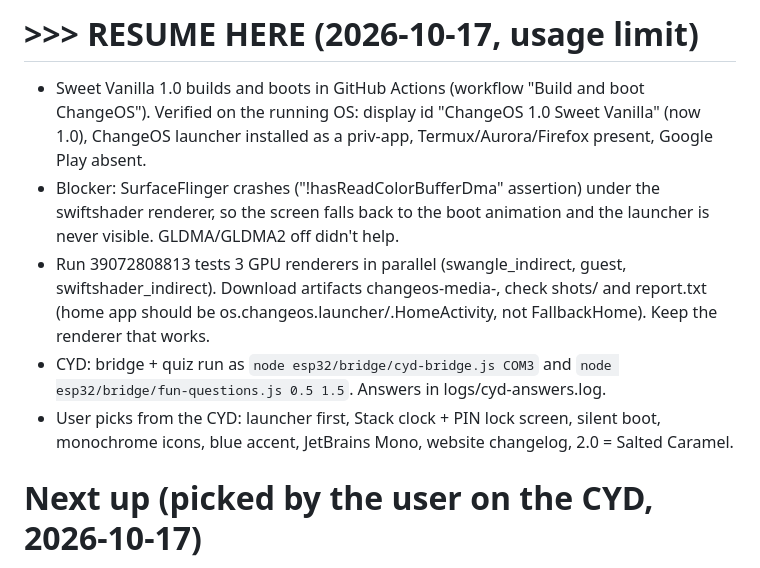
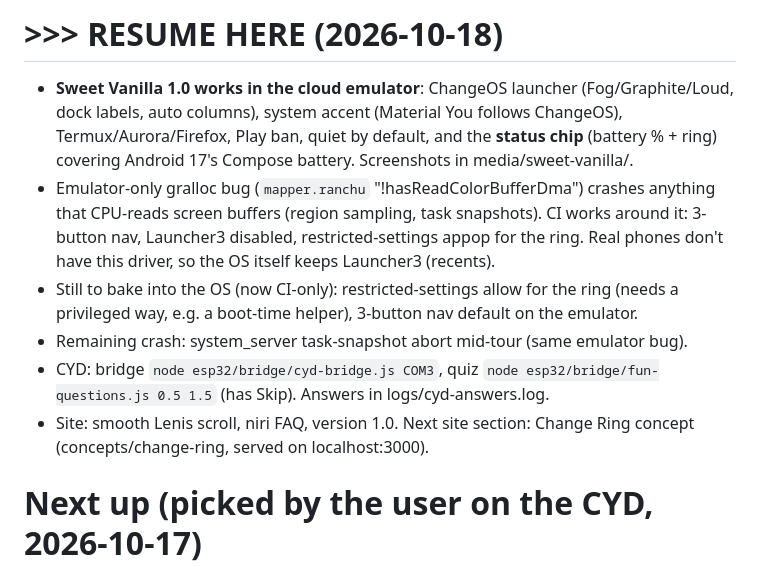
Before and after one commit to ThatMaxwell/ChangeOS, a Markdown page: NEXT.md, the part around the change. Drawn GitHub-style.

Commit message:
NEXT.md: resume notes

```diff
--- a/NEXT.md
+++ b/NEXT.md
@@ -1,9 +1,10 @@
-# >>> RESUME HERE (2026-10-17, usage limit)
-- Sweet Vanilla 1.0 builds and boots in GitHub Actions (workflow "Build and boot ChangeOS"). Verified on the running OS: display id "ChangeOS 1.0 Sweet Vanilla" (now 1.0), ChangeOS launcher installed as a priv-app, Termux/Aurora/Firefox present, Google Play absent.
-- Blocker: SurfaceFlinger crashes ("!hasReadColorBufferDma" assertion) under the swiftshader renderer, so the screen falls back to the boot animation and the launcher is never visible. GLDMA/GLDMA2 off didn't help.
-- Run 39072808813 tests 3 GPU renderers in parallel (swangle_indirect, guest, swiftshader_indirect). Download artifacts changeos-media-<gpu>, check shots/ and report.txt (home app should be os.changeos.launcher/.HomeActivity, not FallbackHome). Keep the renderer that works.
-- CYD: bridge + quiz run as `node esp32/bridge/cyd-bridge.js COM3` and `node esp32/bridge/fun-questions.js 0.5 1.5`. Answers in logs/cyd-answers.log.
-- User picks from the CYD: launcher first, Stack clock + PIN lock screen, silent boot, monochrome icons, blue accent, JetBrains Mono, website changelog, 2.0 = Salted Caramel.
+# >>> RESUME HERE (2026-10-18)
+- **Sweet Vanilla 1.0 works in the cloud emulator**: ChangeOS launcher (Fog/Graphite/Loud, dock labels, auto columns), system accent (Material You follows ChangeOS), Termux/Aurora/Firefox, Play ban, quiet by default, and the **status chip** (battery % + ring) covering Android 17's Compose battery. Screenshots in media/sweet-vanilla/.
+- Emulator-only gralloc bug (`mapper.ranchu` "!hasReadColorBufferDma") crashes anything that CPU-reads screen buffers (region sampling, task snapshots). CI works around it: 3-button nav, Launcher3 disabled, restricted-settings appop for the ring. Real phones don't have this driver, so the OS itself keeps Launcher3 (recents).
+- Still to bake into the OS (now CI-only): restricted-settings allow for the ring (needs a privileged way, e.g. a boot-time helper), 3-button nav default on the emulator.
+- Remaining crash: system_server task-snapshot abort mid-tour (same emulator bug).
+- CYD: bridge `node esp32/bridge/cyd-bridge.js COM3`, quiz `node esp32/bridge/fun-questions.js 0.5 1.5` (has Skip). Answers in logs/cyd-answers.log.
+- Site: smooth Lenis scroll, niri FAQ, version 1.0. Next site section: Change Ring concept (concepts/change-ring, served on localhost:3000).
 
 # Next up (picked by the user on the CYD, 2026-10-17)
 - **Custom launcher**: the Fog home screen as a real ChangeOS launcher app (date card, monochrome icons, dock). Now built in apps/launcher (Sweet Vanilla).
```
